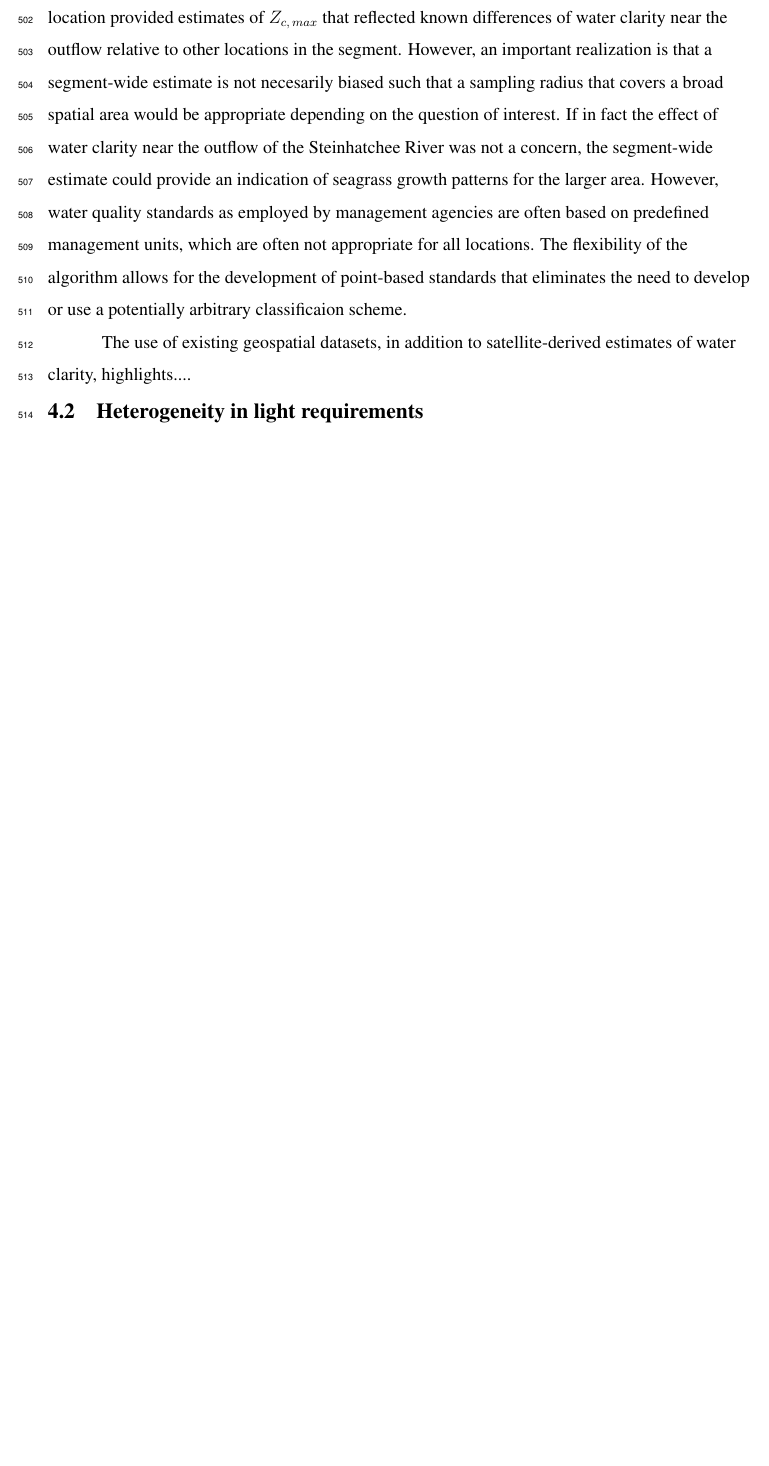
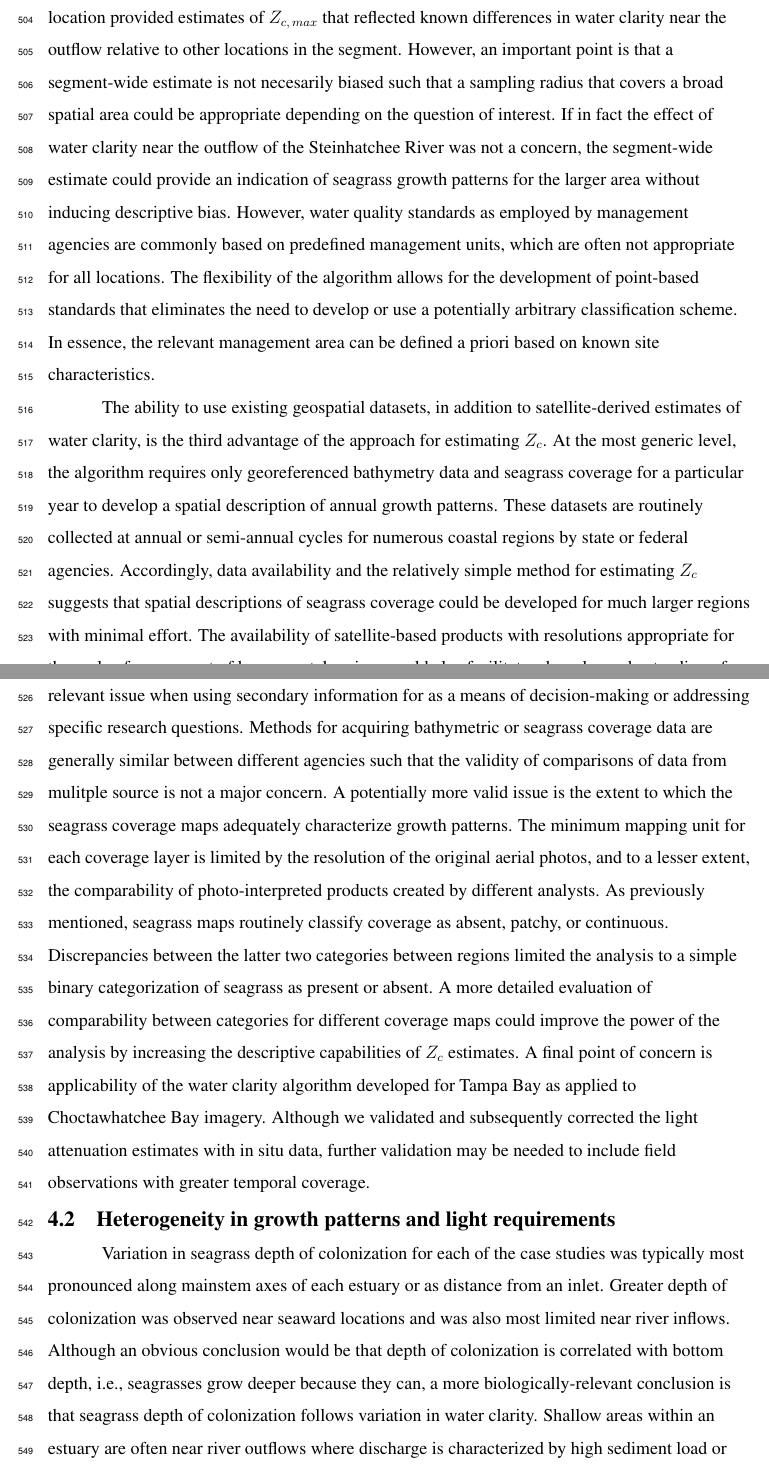
Before and after one commit to fawda123/sgdepth_manu, a LaTeX document (sgdepth_manu.tex): part of page 19 of 34 before the commit and two parts of pages 19 and 20 of 36 after it, the two joined at a grey line, cut so that both start at the same text, the shorter picture padded with empty space. Compiled offline with pdfLaTeX; a LaTeX package or settings file that is missing is left out.

Commit message:
more discussion

```diff
--- a/sgdepth_manu.tex
+++ b/sgdepth_manu.tex
@@ -266,26 +266,18 @@ The algorithm for estimating seagrass depth of colonization has three primary ad
 
-A second advantage of the algorithm for estimating \ac{doc} is that the approach is highly flexible depending on the desired spatial context.  Although this attribute directly affects confidence in the estimates to varying degrees, the ability to arbitrarily choose a sampling radius that is specific to a problem of interest greatly improves characterization of aquatic habitat given relevant site-level characteristics.  The previous example described for the segment of the Big Bend region highlights the flexible characteristics of the algorithm, such that a segment-wide estimate was inadequate for charactizing $Z_{c,\,max}$ that was limited near the outflow of the Steinhatchee river.  The ability to choose a sampling radius more appropriate for the specific location provided estimates of $Z_{c,\,max}$ that reflected known differences of water clarity near the outflow relative to other locations in the segment.  However, an important realization is that a segment-wide estimate is not necesarily biased such that a sampling radius that covers a broad spatial area would be appropriate depending on the question of interest.  If in fact the effect of water clarity near the outflow of the Steinhatchee River was not a concern, the segment-wide estimate could provide an indication of seagrass growth patterns for the larger area.  However, water quality standards as employed by management agencies are often based on predefined management units, which are often not appropriate for all locations.  The flexibility of the algorithm allows for the development of point-based standards that eliminates the need to develop or use a potentially arbitrary classificaion scheme.
+A second advantage of the algorithm for estimating \ac{doc} is that the approach is highly flexible depending on the desired spatial context.  Although this attribute directly affects confidence in the estimates to varying degrees, the ability to arbitrarily choose a sampling radius that is specific to a problem of interest greatly improves characterization of aquatic habitat given relevant site-level characteristics.  The previous example described for the segment of the Big Bend region highlights the flexible characteristics of the algorithm, such that a segment-wide estimate was inadequate for characterizing $Z_{c,\,max}$ that was limited near the outflow of the Steinhatchee river.  The ability to choose a sampling radius more appropriate for the specific location provided estimates of $Z_{c,\,max}$ that reflected known differences in water clarity near the outflow relative to other locations in the segment.  However, an important point is that a segment-wide estimate is not necesarily biased such that a sampling radius that covers a broad spatial area could be appropriate depending on the question of interest.  If in fact the effect of water clarity near the outflow of the Steinhatchee River was not a concern, the segment-wide estimate could provide an indication of seagrass growth patterns for the larger area without inducing descriptive bias.  However, water quality standards as employed by management agencies are commonly based on predefined management units, which are often not appropriate for all locations.  The flexibility of the algorithm allows for the development of point-based standards that eliminates the need to develop or use a potentially arbitrary classification scheme.  In essence, the relevant management area can be defined a priori based on known site characteristics.
 
-The use of existing geospatial datasets, in addition to satellite-derived estimates of water clarity, highlights....
-
-% inexpensive data
-
-% what it allowed us to see
+The ability to use existing geospatial datasets, in addition to satellite-derived estimates of water clarity, is the third advantage of the approach for estimating \ac{doc}.  At the most generic level, the algorithm requires only georeferenced bathymetry data and seagrass coverage for a particular year to develop a spatial description of annual growth patterns.  These datasets are routinely collected at annual or semi-annual cycles for numerous coastal regions by state or federal agencies.  Accordingly, data availability and the relatively simple method for estimating \ac{doc} suggests that spatial descriptions of seagrass coverage could be developed for much larger regions with minimal effort.  The availability of satellite-based products with resolutions appropriate for the scale of assessment of large coastal regions could also facilitate a broader understanding of seagrass light requirements when combined with \ac{doc} estimates.  However, data quality is always a relevant issue when using secondary information for as a means of decision-making or addressing specific research questions.  Methods for acquiring bathymetric or seagrass coverage data are generally similar between different agencies such that the validity of comparisons of data from mulitple source is not a major concern.  A potentially more valid issue is the extent to which the seagrass coverage maps adequately characterize growth patterns.  The minimum mapping unit for each coverage layer is limited by the resolution of the original aerial photos, and to a lesser extent, the comparability of photo-interpreted products created by different analysts.  As previously mentioned, seagrass maps routinely classify coverage as absent, patchy, or continuous.  Discrepancies between the latter two categories between regions limited the analysis to a simple binary categorization of seagrass as present or absent. A more detailed evaluation of comparability between categories for different coverage maps could improve the power of the analysis by increasing the descriptive capabilities of \ac{doc} estimates.  A final point of concern is applicability of the water clarity algorithm developed for Tampa Bay as applied to Choctawhatchee Bay imagery.  Although we validated and subsequently corrected the light attenuation estimates with in situ data, further validation may be needed to include field observations with greater temporal coverage.
 
 % Segment wide estimates were different from averages of spatially explicit estimates, why? From results (removed): This reduction is likely related to improved resolution of seagrass depth limits near the outflow of the Steinhatchee river.
 
-% Describe why estimates were unavailable in particular areas of each segment
-% estimates where there is no seagrass - what does this mean? how is this interpreted?
-
-% note that outliers were removed for sensitivity (99th percentile) and all estimates
-
-% ability to create significantly different estimates for each segment - depends on slope, radius size
-
 % Acknowledge that comparisons with segment wide estimate are specific to grid spacing and radii tha twere used, thus the comparison is only useful for illustrating the presence of heterogeneity within segments, as well as variation between segments.  Absolute values will vary with different spacing and radii.
 
-% data quality - coverage, bathymetry, and satellite
+\subsection{Heterogeneity in growth patterns and light requirements}
 
-\subsection{Heterogeneity in light requirements}
+Variation in seagrass depth of colonization for each of the case studies was typically most pronounced along mainstem axes of each estuary or as distance from an inlet.  Greater depth of colonization was observed near seaward locations and was also most limited near river inflows.  Although an obvious conclusion would be that depth of colonization is correlated with bottom depth, i.e., seagrasses grow deeper because they can, a more biologically-relevant conclusion is that seagrass depth of colonization follows variation in water clarity.  Shallow areas within an estuary are often near river outflows where discharge is characterized by high sediment load or nutrient concentrations that contribute to light scattering and inreased attenuation.  Seagrasses may also be limited in shallow areas by tidal stress such that a `minimum' depth of colonization can be defined that describes the upper limit related to dessication stress from exposure at low tide.  Coastal regions of Florida, particularly the Gulf Coast, are microtidal with amplitudes generally not exceeding 0.5 meters. ...
+
+
+% what it allowed us to see
 
 % range of values for light limitation and agreement with other studies
 
```
Also changed, not shown: sgdepth_manu-concordance.tex (+1 -1 lines), sgdepth_manu.tex (2 more changed lines), 5 other files.
